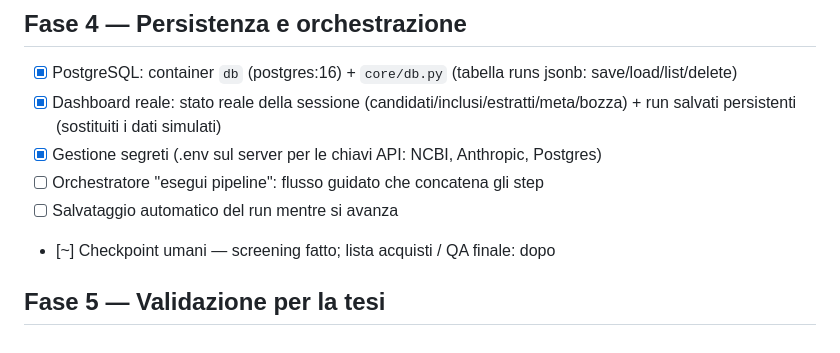
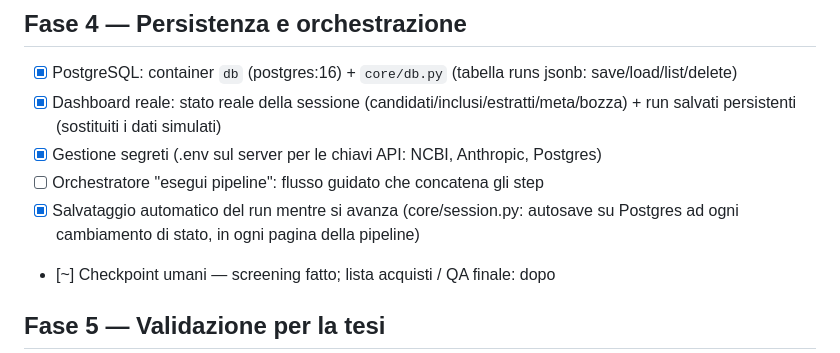
Before and after one commit to brunoborsi/systematic-review-engine, a Markdown page: ROADMAP.md, the part around the change. Drawn GitHub-style.

Commit message:
Roadmap: salvataggio automatico del run completato
Co-Authored-By: Claude Opus 4.8 <noreply@anthropic.com>

```diff
--- a/ROADMAP.md
+++ b/ROADMAP.md
@@ -56,7 +56,7 @@ Stato dell'infrastruttura:
 - [x] Dashboard reale: stato reale della sessione (candidati/inclusi/estratti/meta/bozza) + run salvati persistenti (sostituiti i dati simulati)
 - [x] Gestione segreti (.env sul server per le chiavi API: NCBI, Anthropic, Postgres)
 - [ ] Orchestratore "esegui pipeline": flusso guidato che concatena gli step
-- [ ] Salvataggio automatico del run mentre si avanza
+- [x] Salvataggio automatico del run mentre si avanza (core/session.py: autosave su Postgres ad ogni cambiamento di stato, in ogni pagina della pipeline)
 - [~] Checkpoint umani — screening fatto; lista acquisti / QA finale: dopo
 
 ## Fase 5 — Validazione per la tesi
```
